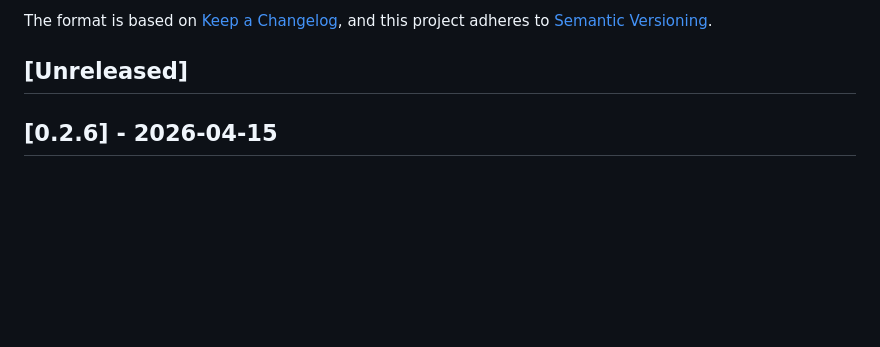
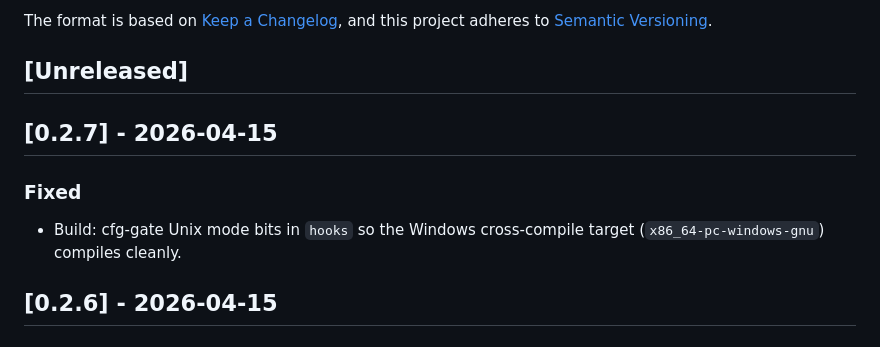
Before and after one commit to anuna-research/zetl, a Markdown page: CHANGELOG.md, the part around the change. Rendered like a GitHub page; blank space fills up the shorter version.

Commit message:
docs: cut CHANGELOG [0.2.7] - 2026-04-15

```diff
--- a/CHANGELOG.md
+++ b/CHANGELOG.md
@@ -6,6 +6,13 @@ The format is based on [Keep a Changelog](https://keepachangelog.com/en/1.1.0/),
 and this project adheres to [Semantic Versioning](https://semver.org/spec/v2.0.0.html).
 
 ## [Unreleased]
+
+## [0.2.7] - 2026-04-15
+
+### Fixed
+
+- Build: cfg-gate Unix mode bits in `hooks` so the Windows
+  cross-compile target (`x86_64-pc-windows-gnu`) compiles cleanly.
 
 ## [0.2.6] - 2026-04-15
 
```
